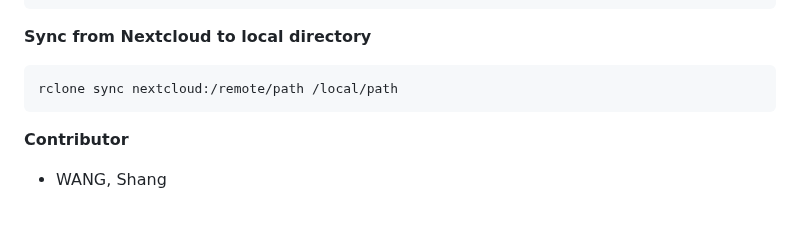
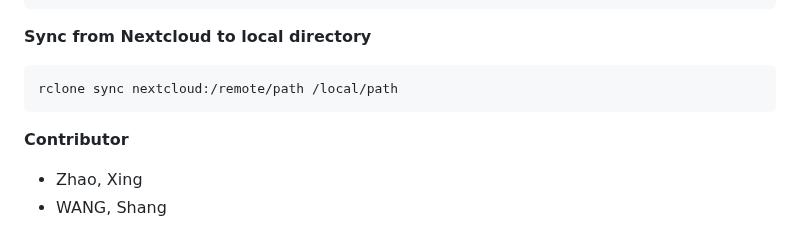
Before and after one commit to cuhk-haosun/doc-manual-pub, a Markdown page: Nextcloud/README.md, the part around the change. Rendered like a GitHub page.

Commit message:
Update README.md
Signed-off-by: Nayu-W <nay.biubiu@gmail.com>

```diff
--- a/Nextcloud/README.md
+++ b/Nextcloud/README.md
@@ -100,4 +100,5 @@ rclone sync nextcloud:/remote/path /local/path
 
 **Contributor**
 
+- Zhao, Xing
 - WANG, Shang
```
